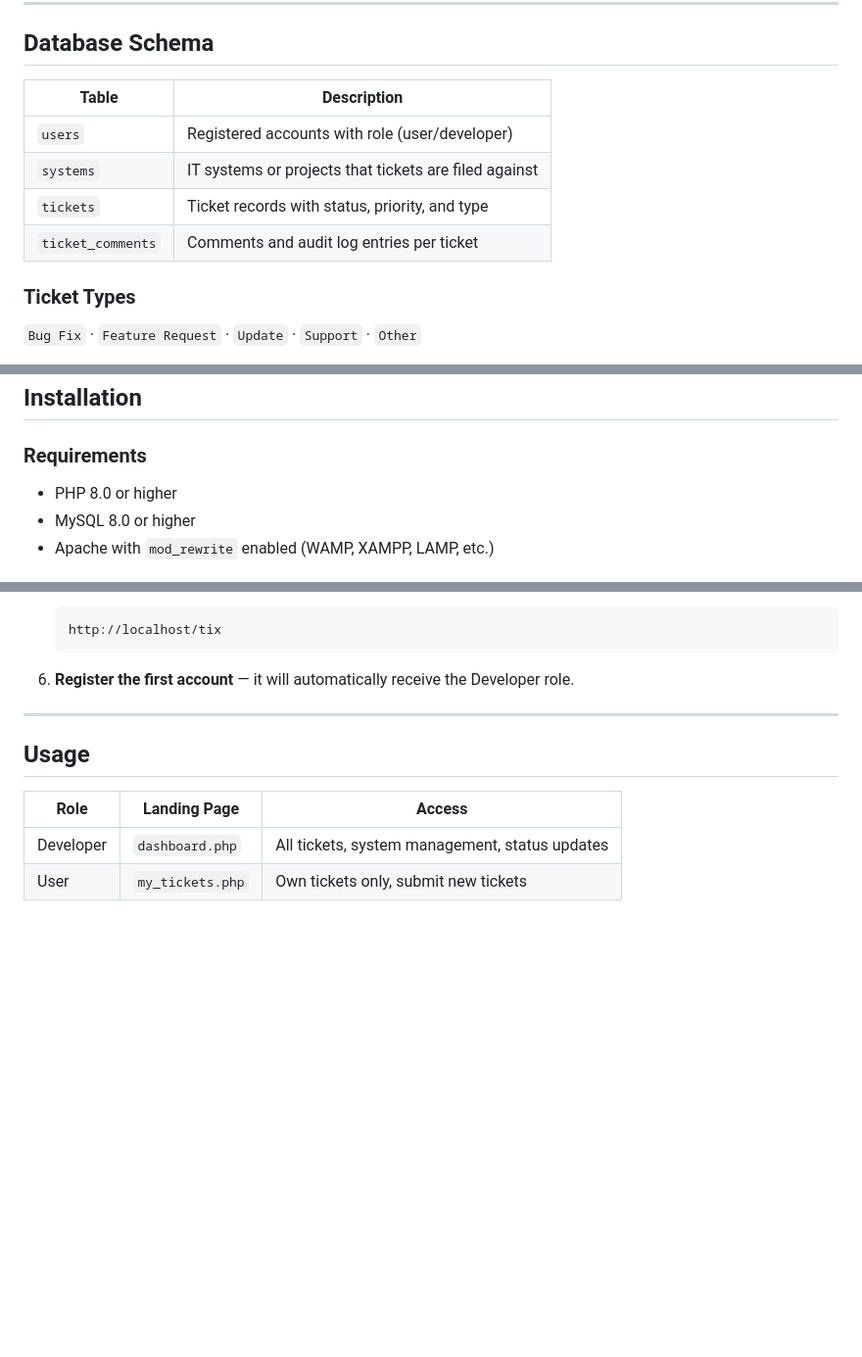
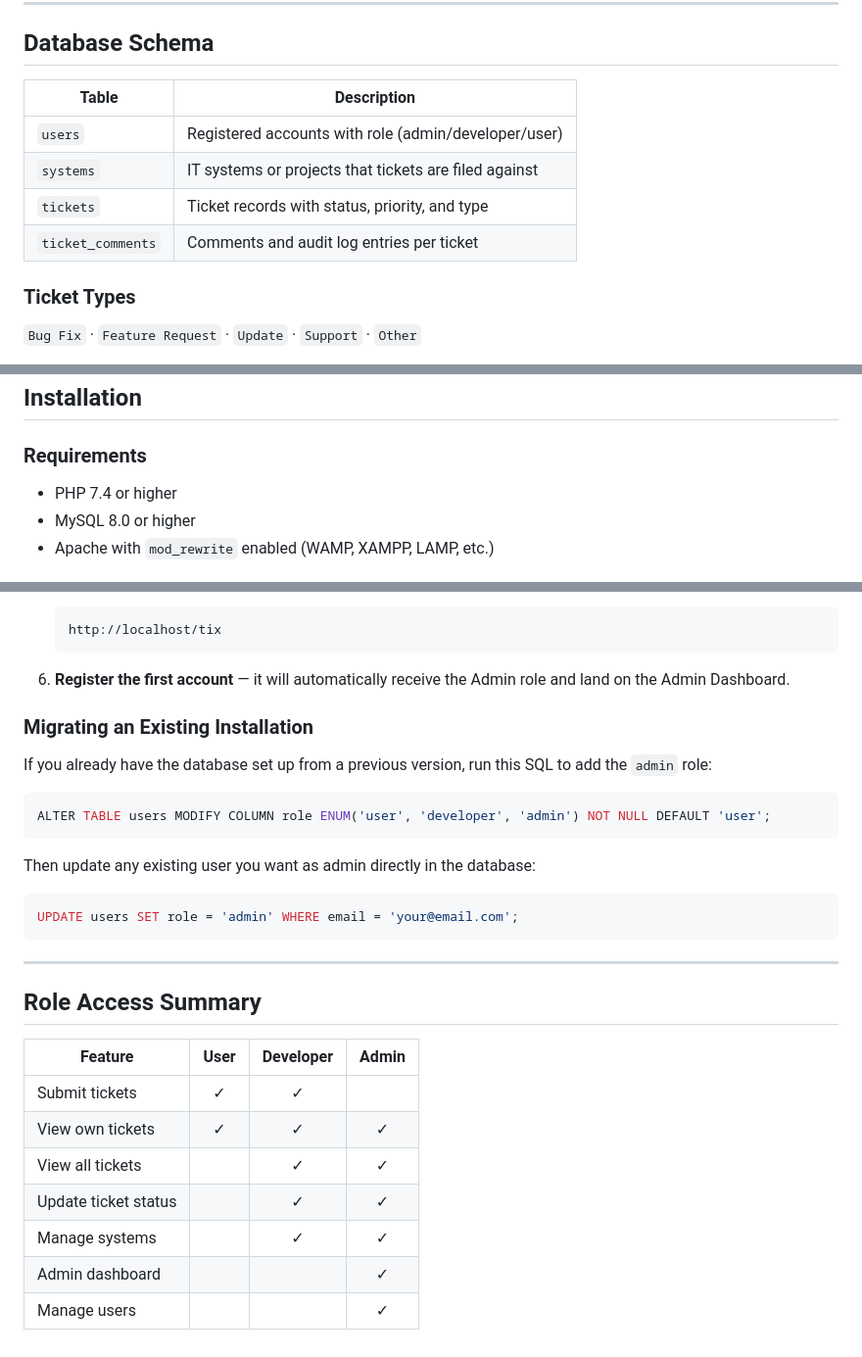
Before and after one commit to MFrncM/tix, a Markdown page: README.md, 3 parts joined by grey strips. Shown at 98% size. GitHub-like rendering; blank space fills up the shorter version.

````diff
--- a/README.md
+++ b/README.md
@@ -71,12 +79,12 @@ tix/
 
 ## Database Schema
 
-| Table             | Description                                      |
-|-------------------|--------------------------------------------------|
-| `users`           | Registered accounts with role (user/developer)  |
-| `systems`         | IT systems or projects that tickets are filed against |
-| `tickets`         | Ticket records with status, priority, and type  |
-| `ticket_comments` | Comments and audit log entries per ticket       |
+| Table             | Description                                              |
+|-------------------|----------------------------------------------------------|
+| `users`           | Registered accounts with role (admin/developer/user)    |
+| `systems`         | IT systems or projects that tickets are filed against    |
+| `tickets`         | Ticket records with status, priority, and type          |
+| `ticket_comments` | Comments and audit log entries per ticket               |
 
 ### Ticket Types
 `Bug Fix` · `Feature Request` · `Update` · `Support` · `Other`
@@ -92,7 +100,7 @@ tix/
 ## Installation
 
 ### Requirements
-- PHP 8.0 or higher
+- PHP 7.4 or higher
 - MySQL 8.0 or higher
 - Apache with `mod_rewrite` enabled (WAMP, XAMPP, LAMP, etc.)
 
@@ -127,13 +135,32 @@ tix/
    http://localhost/tix
    ```
 
-6. **Register the first account** — it will automatically receive the Developer role.
+6. **Register the first account** — it will automatically receive the Admin role and land on the Admin Dashboard.
+
+### Migrating an Existing Installation
+
+If you already have the database set up from a previous version, run this SQL to add the `admin` role:
+
+```sql
+ALTER TABLE users MODIFY COLUMN role ENUM('user', 'developer', 'admin') NOT NULL DEFAULT 'user';
+```
+
+Then update any existing user you want as admin directly in the database:
+
+```sql
+UPDATE users SET role = 'admin' WHERE email = 'your@email.com';
+```
 
 ---
 
-## Usage
+## Role Access Summary
 
-| Role       | Landing Page         | Access                                      |
-|------------|----------------------|---------------------------------------------|
-| Developer  | `dashboard.php`      | All tickets, system management, status updates |
-| User       | `my_tickets.php`     | Own tickets only, submit new tickets        |
+| Feature                  | User | Developer | Admin |
+|--------------------------|:----:|:---------:|:-----:|
+| Submit tickets           | ✓    | ✓         |       |
+| View own tickets         | ✓    | ✓         | ✓     |
+| View all tickets         |      | ✓         | ✓     |
+| Update ticket status     |      | ✓         | ✓     |
+| Manage systems           |      | ✓         | ✓     |
+| Admin dashboard          |      |           | ✓     |
+| Manage users             |      |           | ✓     |
````
Also changed, not shown: other parts of README.md (+22 -14 lines).
